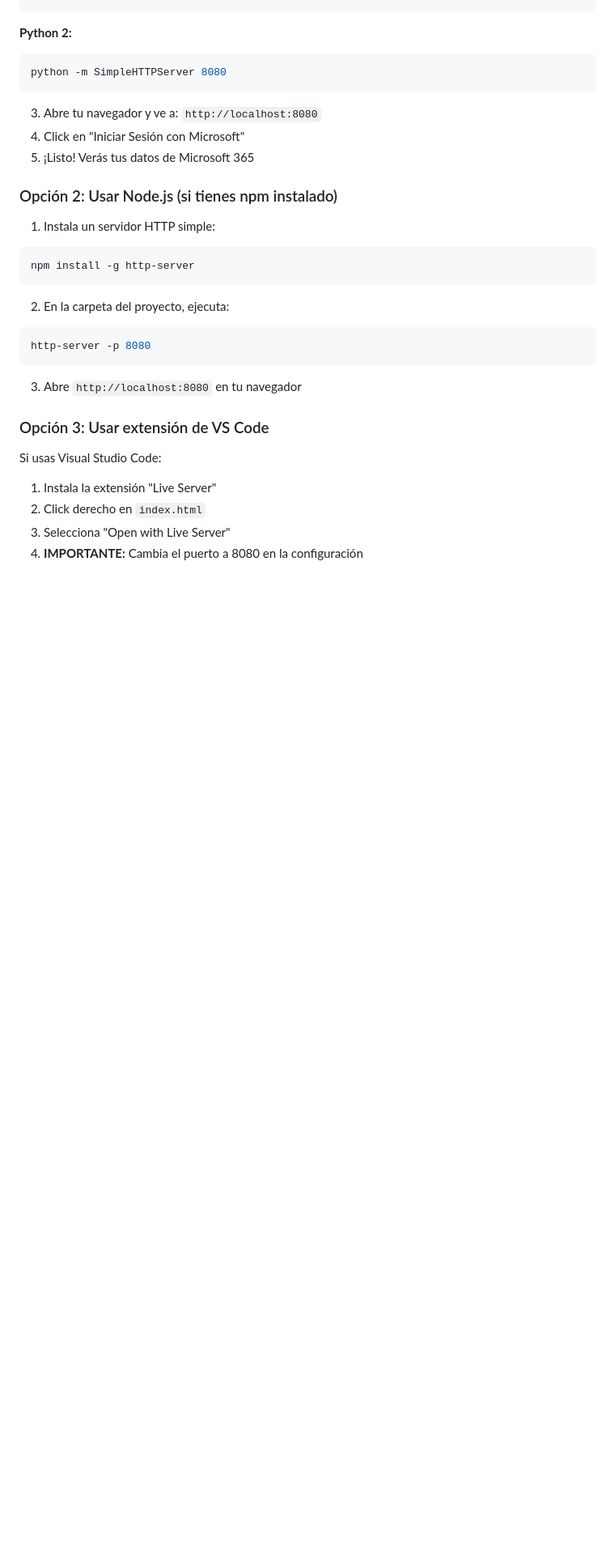
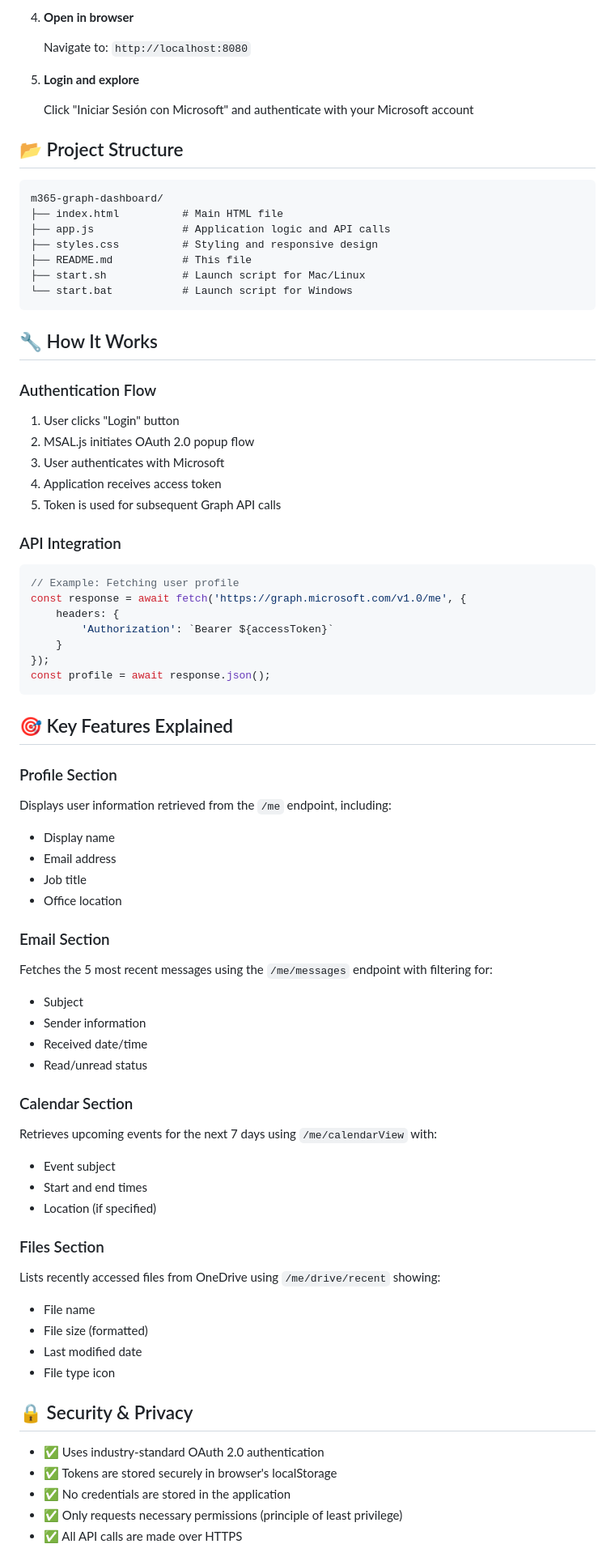
Before and after one commit to vidal-renao/m365-graph-dashboard, a Markdown page: README.md, the part around one of its changes. Shown at 81% size. GitHub-like rendering; blank space fills up the shorter version.

Commit message:
Update README with English documentation

````diff
--- a/README.md
+++ b/README.md
@@ -28,33 +120,79 @@ python -m http.server 8080
+4. **Open in browser**
+
+   Navigate to: `http://localhost:8080`
+
+5. **Login and explore**
+
+   Click "Iniciar Sesión con Microsoft" and authenticate with your Microsoft account
+
+## 📂 Project Structure
+
+```
+m365-graph-dashboard/
+├── index.html          # Main HTML file
+├── app.js              # Application logic and API calls
+├── styles.css          # Styling and responsive design
+├── README.md           # This file
+├── start.sh            # Launch script for Mac/Linux
+└── start.bat           # Launch script for Windows
 ```
 
-**Python 2:**
-```bash
-python -m SimpleHTTPServer 8080
+## 🔧 How It Works
+
+### Authentication Flow
+
+1. User clicks "Login" button
+2. MSAL.js initiates OAuth 2.0 popup flow
+3. User authenticates with Microsoft
+4. Application receives access token
+5. Token is used for subsequent Graph API calls
+
+### API Integration
+
+```javascript
+// Example: Fetching user profile
+const response = await fetch('https://graph.microsoft.com/v1.0/me', {
+    headers: {
+        'Authorization': `Bearer ${accessToken}`
+    }
+});
+const profile = await response.json();
 ```
 
-3. Abre tu navegador y ve a: `http://localhost:8080`
-4. Click en "Iniciar Sesión con Microsoft"
-5. ¡Listo! Verás tus datos de Microsoft 365
+## 🎯 Key Features Explained
 
-### Opción 2: Usar Node.js (si tienes npm instalado)
+### Profile Section
+Displays user information retrieved from the `/me` endpoint, including:
+- Display name
+- Email address
+- Job title
+- Office location
 
-1. Instala un servidor HTTP simple:
-```bash
-npm install -g http-server
-```
+### Email Section
+Fetches the 5 most recent messages using the `/me/messages` endpoint with filtering for:
+- Subject
+- Sender information
+- Received date/time
+- Read/unread status
 
-2. En la carpeta del proyecto, ejecuta:
-```bash
-http-server -p 8080
-```
+### Calendar Section
+Retrieves upcoming events for the next 7 days using `/me/calendarView` with:
+- Event subject
+- Start and end times
+- Location (if specified)
 
-3. Abre `http://localhost:8080` en tu navegador
+### Files Section
+Lists recently accessed files from OneDrive using `/me/drive/recent` showing:
+- File name
+- File size (formatted)
+- Last modified date
+- File type icon
 
-### Opción 3: Usar extensión de VS Code
+## 🔒 Security & Privacy
 
-Si usas Visual Studio Code:
-1. Instala la extensión "Live Server"
-2. Click derecho en `index.html`
-3. Selecciona "Open with Live Server"
-4. **IMPORTANTE:** Cambia el puerto a 8080 en la configuración
+- ✅ Uses industry-standard OAuth 2.0 authentication
+- ✅ Tokens are stored securely in browser's localStorage
+- ✅ No credentials are stored in the application
+- ✅ Only requests necessary permissions (principle of least privilege)
+- ✅ All API calls are made over HTTPS
 
````
Also changed, not shown: other parts of README.md (+148 -57 lines).
